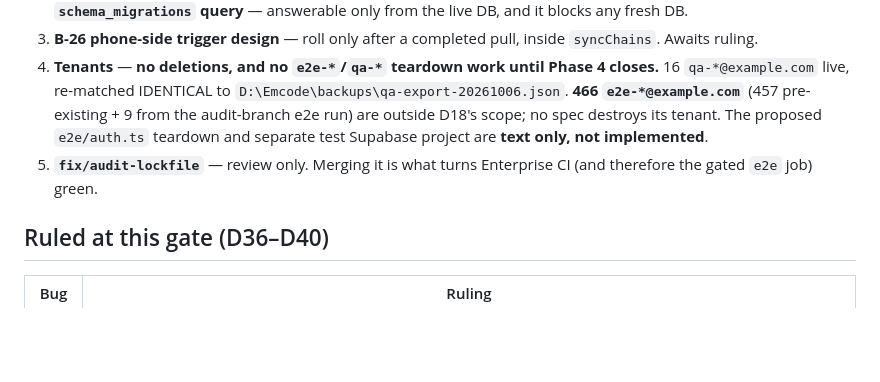
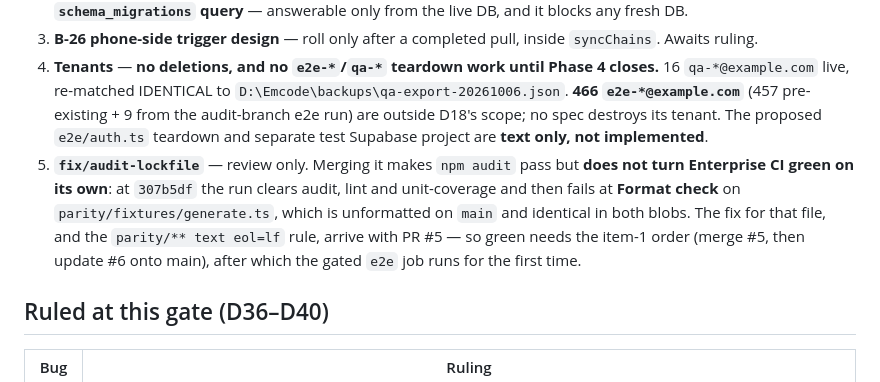
Before and after one commit to emalyaditha/EM-Budget, a Markdown page: parity/STATUS.md, the part around the change. GitHub-like rendering; blank space fills up the shorter version.

Commit message:
docs(parity): correct the merge-order note — PR #6 alone does not turn CI green
CI at 307b5df clears audit, lint and unit coverage, then fails Format check on
parity/fixtures/generate.ts, which is unformatted on main and byte-identical in
both blobs. The formatting and the parity/** eol rule arrive with PR #5, so
green is an ordering property, not a property of either PR.

```diff
--- a/parity/STATUS.md
+++ b/parity/STATUS.md
@@ -34,7 +34,7 @@ and parks #65. Branch `phase4-logic-units`, PR #5 open.
 2. **B-10 is now the only entry awaiting a ruling** (DECISION count 4 → 1). It waits on the **user's own `schema_migrations` query** — answerable only from the live DB, and it blocks any fresh DB.
 3. **B-26 phone-side trigger design** — roll only after a completed pull, inside `syncChains`. Awaits ruling.
 4. **Tenants** — **no deletions, and no `e2e-*`/`qa-*` teardown work until Phase 4 closes.** 16 `qa-*@example.com` live, re-matched IDENTICAL to `D:\Emcode\backups\qa-export-20261006.json`. **466 `e2e-*@example.com`** (457 pre-existing + 9 from the audit-branch e2e run) are outside D18's scope; no spec destroys its tenant. The proposed `e2e/auth.ts` teardown and separate test Supabase project are **text only, not implemented**.
-5. **`fix/audit-lockfile`** — review only. Merging it is what turns Enterprise CI (and therefore the gated `e2e` job) green.
+5. **`fix/audit-lockfile`** — review only. Merging it makes `npm audit` pass but **does not turn Enterprise CI green on its own**: at `307b5df` the run clears audit, lint and unit-coverage and then fails at **Format check** on `parity/fixtures/generate.ts`, which is unformatted on `main` and identical in both blobs. The fix for that file, and the `parity/** text eol=lf` rule, arrive with PR #5 — so green needs the item-1 order (merge #5, then update #6 onto main), after which the gated `e2e` job runs for the first time.
 
 ## Ruled at this gate (D36–D40)
 
```
